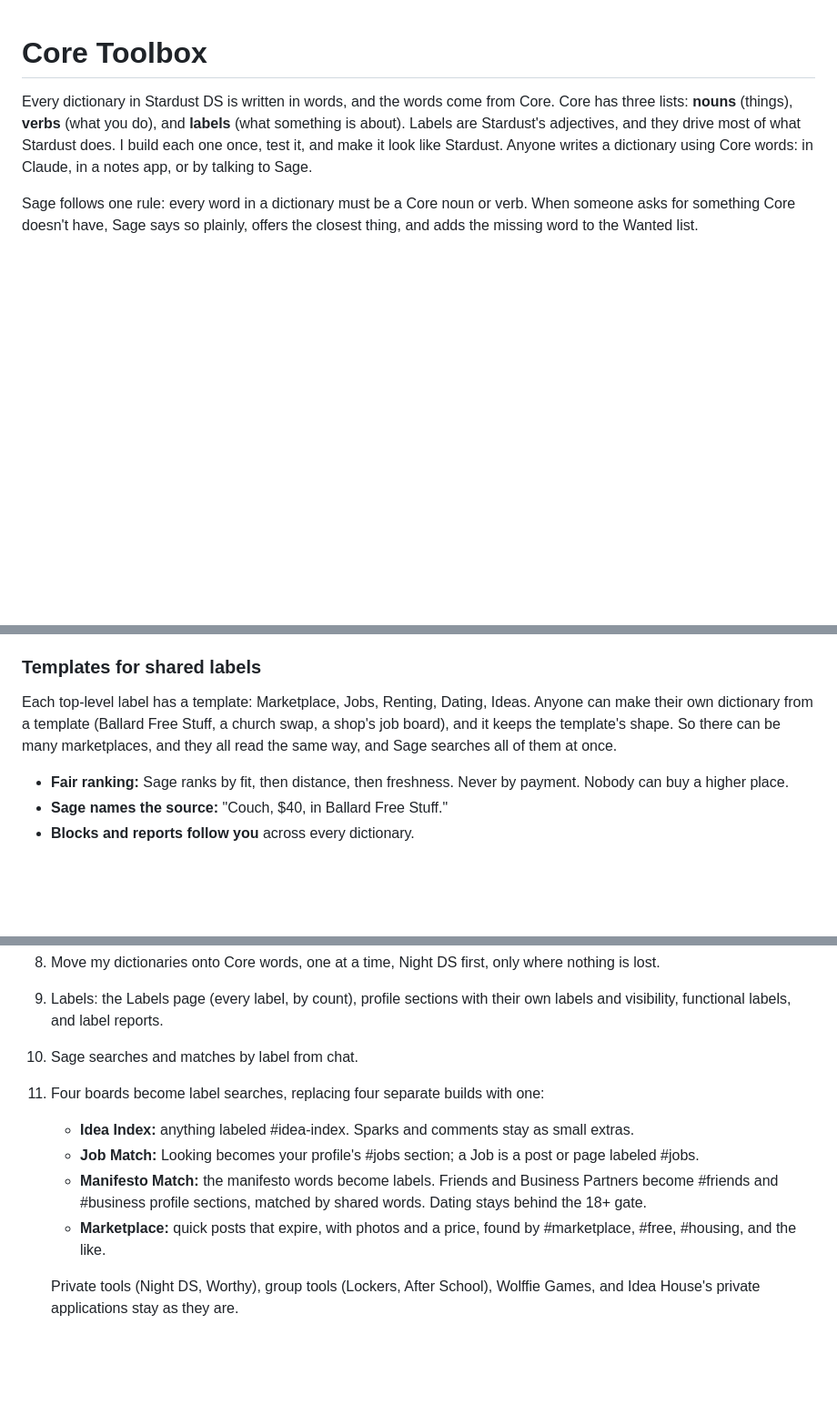
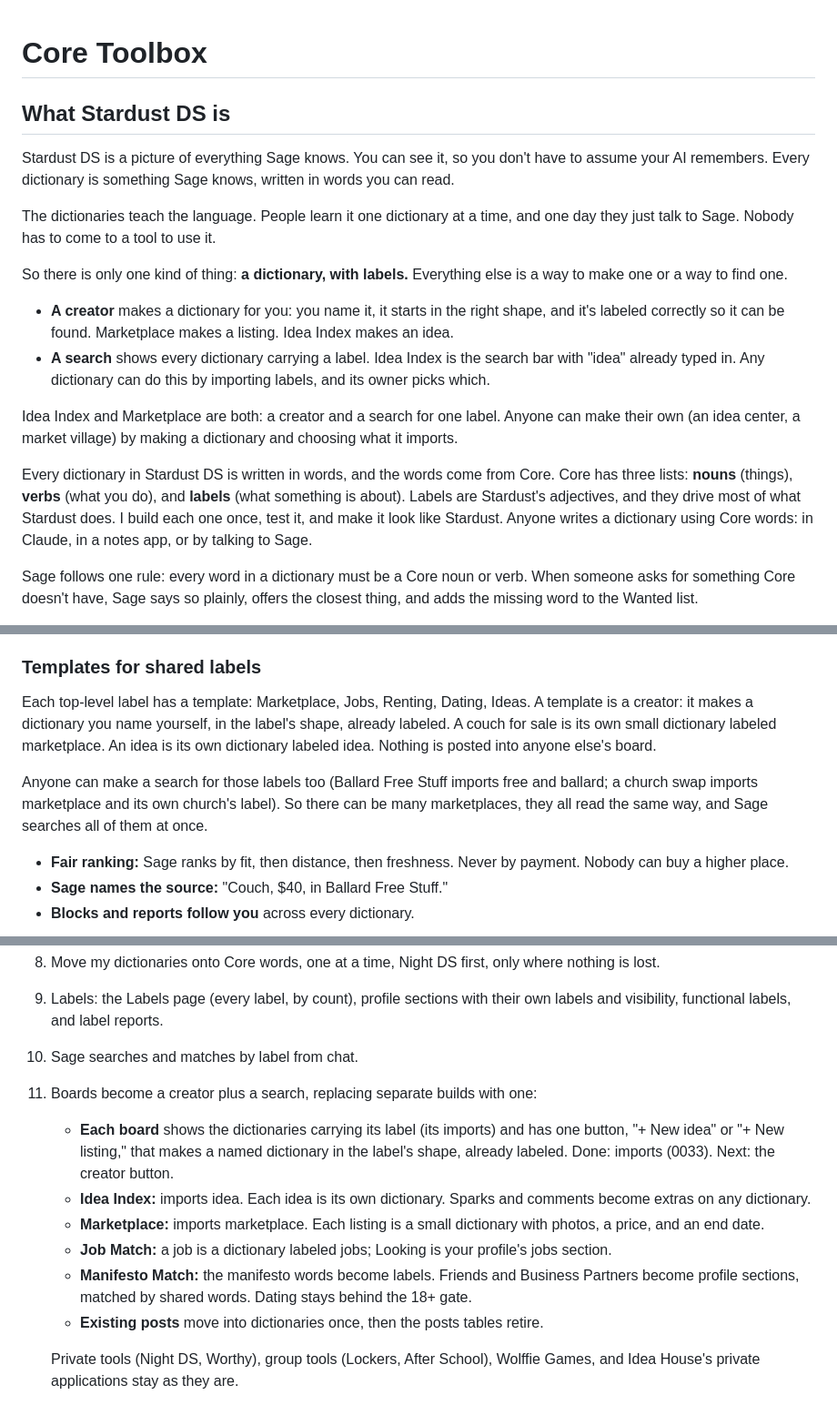
Before and after one commit to jwolff617/stardust-ds, a Markdown page: dictionaries/Core_Toolbox.md, 3 parts joined by grey strips. Shown at 91% size. Drawn GitHub-style; blank space fills up the shorter version.

Commit message:
Core Toolbox: Stardust DS is a picture of what Sage knows; boards are a creator plus a label search

```diff
--- a/dictionaries/Core_Toolbox.md
+++ b/dictionaries/Core_Toolbox.md
@@ -1,4 +1,17 @@
 # Core Toolbox
+
+## What Stardust DS is
+
+Stardust DS is a picture of everything Sage knows. You can see it, so you don't have to assume your AI remembers. Every dictionary is something Sage knows, written in words you can read.
+
+The dictionaries teach the language. People learn it one dictionary at a time, and one day they just talk to Sage. Nobody has to come to a tool to use it.
+
+So there is only one kind of thing: **a dictionary, with labels.** Everything else is a way to make one or a way to find one.
+
+- **A creator** makes a dictionary for you: you name it, it starts in the right shape, and it's labeled correctly so it can be found. Marketplace makes a listing. Idea Index makes an idea.
+- **A search** shows every dictionary carrying a label. Idea Index is the search bar with "idea" already typed in. Any dictionary can do this by importing labels, and its owner picks which.
+
+Idea Index and Marketplace are both: a creator and a search for one label. Anyone can make their own (an idea center, a market village) by making a dictionary and choosing what it imports.
 
 Every dictionary in Stardust DS is written in words, and the words come from Core. Core has three lists: **nouns** (things), **verbs** (what you do), and **labels** (what something is about). Labels are Stardust's adjectives, and they drive most of what Stardust does. I build each one once, test it, and make it look like Stardust. Anyone writes a dictionary using Core words: in Claude, in a notes app, or by talking to Sage.
 
@@ -86,7 +99,9 @@ Either way, Idea Index shows the same clean cards. The same pattern works for an
 
 ### Templates for shared labels
 
-Each top-level label has a template: Marketplace, Jobs, Renting, Dating, Ideas. Anyone can make their own dictionary from a template (Ballard Free Stuff, a church swap, a shop's job board), and it keeps the template's shape. So there can be many marketplaces, and they all read the same way, and Sage searches all of them at once.
+Each top-level label has a template: Marketplace, Jobs, Renting, Dating, Ideas. A template is a creator: it makes a dictionary you name yourself, in the label's shape, already labeled. A couch for sale is its own small dictionary labeled marketplace. An idea is its own dictionary labeled idea. Nothing is posted into anyone else's board.
+
+Anyone can make a search for those labels too (Ballard Free Stuff imports free and ballard; a church swap imports marketplace and its own church's label). So there can be many marketplaces, they all read the same way, and Sage searches all of them at once.
 
 - **Fair ranking:** Sage ranks by fit, then distance, then freshness. Never by payment. Nobody can buy a higher place.
 - **Sage names the source:** "Couch, $40, in Ballard Free Stuff."
@@ -328,11 +343,13 @@ Still built by hand, because no small word covers them: Idea House judging, Mani
 8. Move my dictionaries onto Core words, one at a time, Night DS first, only where nothing is lost.
 9. Labels: the Labels page (every label, by count), profile sections with their own labels and visibility, functional labels, and label reports.
 10. Sage searches and matches by label from chat.
-11. Four boards become label searches, replacing four separate builds with one:
-    - **Idea Index:** anything labeled #idea-index. Sparks and comments stay as small extras.
-    - **Job Match:** Looking becomes your profile's #jobs section; a Job is a post or page labeled #jobs.
-    - **Manifesto Match:** the manifesto words become labels. Friends and Business Partners become #friends and #business profile sections, matched by shared words. Dating stays behind the 18+ gate.
-    - **Marketplace:** quick posts that expire, with photos and a price, found by #marketplace, #free, #housing, and the like.
+11. Boards become a creator plus a search, replacing separate builds with one:
+    - **Each board** shows the dictionaries carrying its label (its imports) and has one button, "+ New idea" or "+ New listing," that makes a named dictionary in the label's shape, already labeled. Done: imports (0033). Next: the creator button.
+    - **Idea Index:** imports idea. Each idea is its own dictionary. Sparks and comments become extras on any dictionary.
+    - **Marketplace:** imports marketplace. Each listing is a small dictionary with photos, a price, and an end date.
+    - **Job Match:** a job is a dictionary labeled jobs; Looking is your profile's jobs section.
+    - **Manifesto Match:** the manifesto words become labels. Friends and Business Partners become profile sections, matched by shared words. Dating stays behind the 18+ gate.
+    - **Existing posts** move into dictionaries once, then the posts tables retire.
 
     Private tools (Night DS, Worthy), group tools (Lockers, After School), Wolffie Games, and Idea House's private applications stay as they are.
 
```
